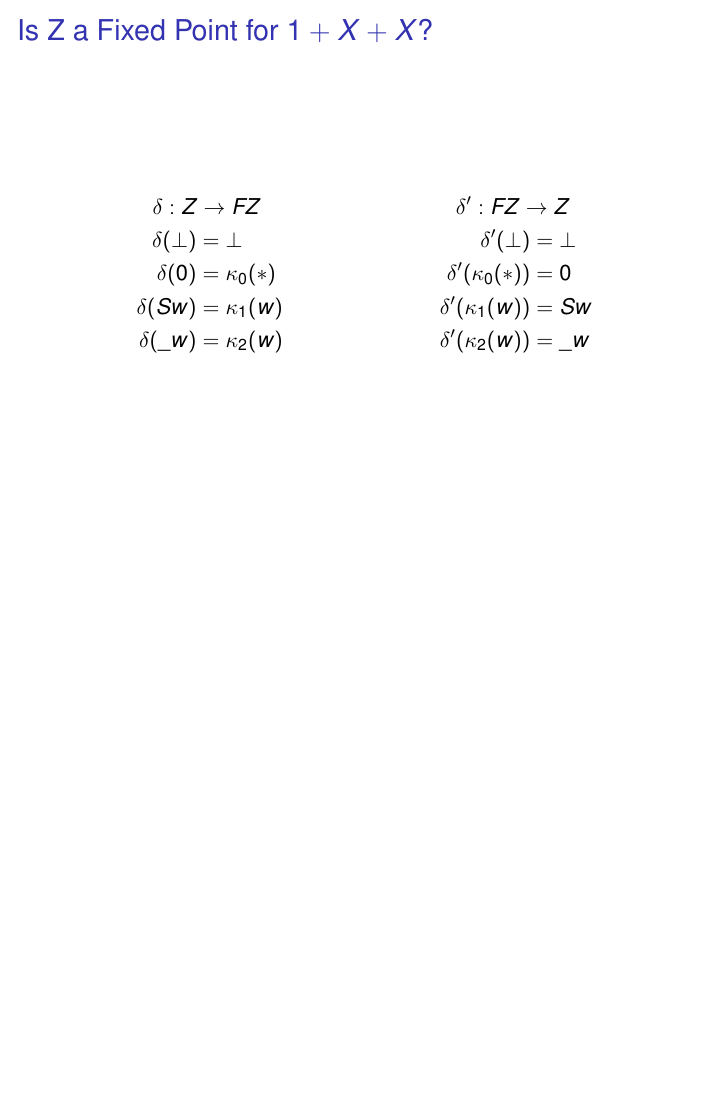
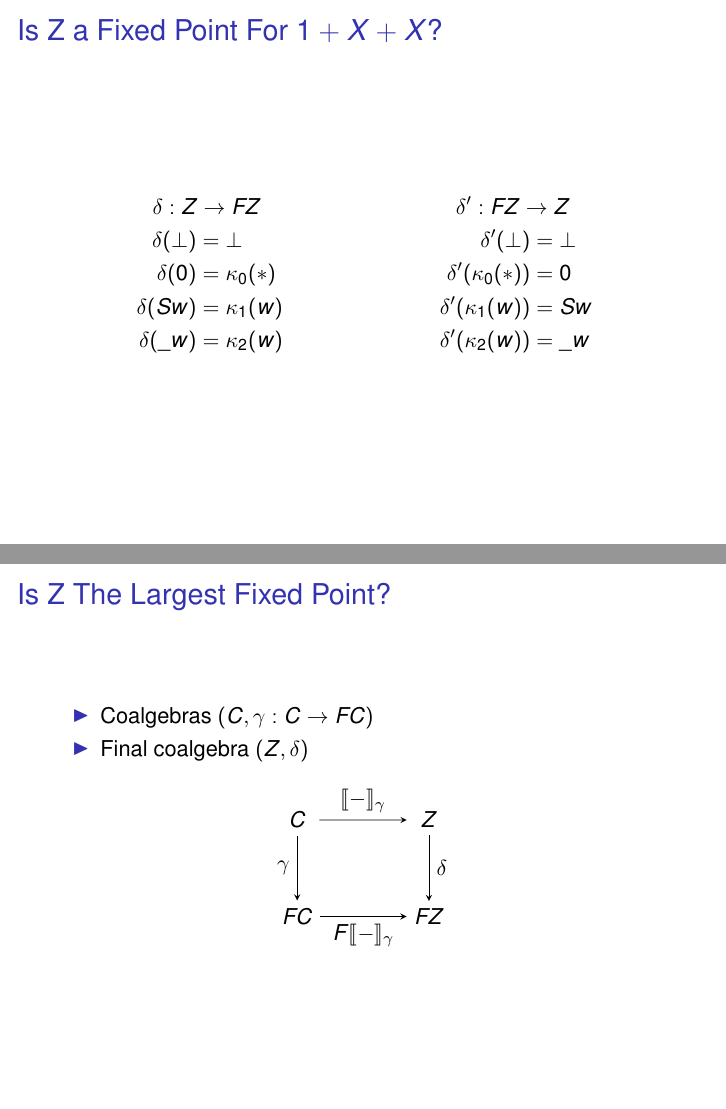
Before and after one commit to mklinik/radboud, LaTeX slides (research-seminar-IMC028/klinik2013ResearchSeminarPresentation2.tex): page 16 of 16 before the commit and pages 16 and 17 of 17 after it, the two joined at a grey line, the shorter picture padded with empty space. Compiled offline with pdfLaTeX.

Commit message:
final coalgebra

```diff
--- a/research-seminar-IMC028/klinik2013ResearchSeminarPresentation2.tex
+++ b/research-seminar-IMC028/klinik2013ResearchSeminarPresentation2.tex
@@ -23,6 +23,7 @@
 \usepackage{tikz}
 \usetikzlibrary{positioning}
 \usetikzlibrary{calc}
+\usetikzlibrary{matrix}
 
 \title
 {A Domain for the\\
@@ -43,6 +44,7 @@ Part 2}
 
 \newcommand{\arr}{\rightarrow}
 \newcommand{\Arr}{\Rightarrow}
+\newcommand{\semantics}[1]{\llbracket #1 \rrbracket}
 
 \begin{document}
 
@@ -250,7 +252,7 @@ Z ::= \bot\ |\ 0\ |\ S Z\ |\ \_ Z
 \end{frame}
 
 
-\begin{frame}{Is Z a Fixed Point for $1+X+X$?}
+\begin{frame}{Is Z a Fixed Point For $1+X+X$?}
 
 \begin{columns}[totalwidth=.7\textwidth]
 
@@ -286,4 +288,31 @@ Z ::= \bot\ |\ 0\ |\ S Z\ |\ \_ Z
 
 \end{frame}
 
+\begin{frame}[fragile]{Is Z The Largest Fixed Point?}
+
+\begin{itemize}
+
+  \item Coalgebras $(C, \gamma : C \arr FC)$
+  \item Final coalgebra $(Z, \delta)$
+
+\end{itemize}
+
+\begin{center}
+\begin{tikzpicture}
+\matrix (m) [matrix of math nodes,row sep=3em,column sep=4em,minimum width=2em]
+  {
+     C & Z \\
+     FC & FZ \\
+  };
+  \path[-stealth]
+    (m-1-1) edge node [left] {$\gamma$} (m-2-1)
+            edge node [above] {$\semantics{-}_{\gamma}$} (m-1-2)
+    (m-2-1.east|-m-2-2) edge node [below] {$F\semantics{-}_{\gamma}$} (m-2-2)
+    (m-1-2) edge node [right] {$\delta$} (m-2-2);
+\end{tikzpicture}
+\end{center}
+
+\end{frame}
+
+
 \end{document}
```
